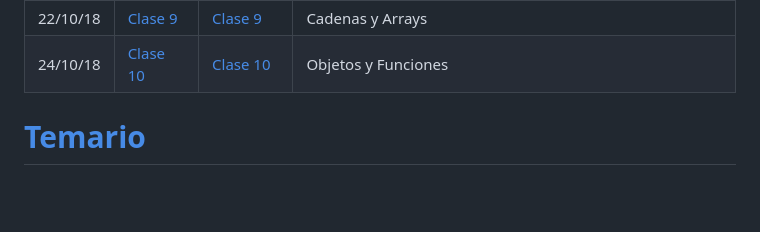
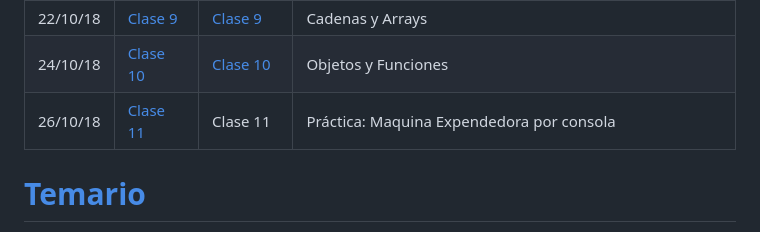
Before and after one commit to Fictizia/Master-en-Programacion-FullStack-con-JavaScript-y-Node.js_ed3, a Markdown page: README.md, the part around the change. GitHub-like rendering; blank space fills up the shorter version.

Commit message:
Clase 11

```diff
--- a/README.md
+++ b/README.md
@@ -48,7 +48,7 @@ Fecha | Teoría | Recursos | Contenido
 19/10/18 | [Clase 8](teoria/clase8.md) | [Clase 8](recursos/clase8.md) | Números, Math y Fechas
 22/10/18 | [Clase 9](teoria/clase9.md) | [Clase 9](recursos/clase9.md) | Cadenas y Arrays
 24/10/18 | [Clase 10](teoria/clase10.md) | [Clase 10](recursos/clase10.md) | Objetos y Funciones
-
+26/10/18 | [Clase 11](teoria/clase11.md) | Clase 11 | Práctica: Maquina Expendedora por consola
 
 [Temario](https://coggle.it/diagram/W5ZfeGRd293lprIt/t/master-js-y-node-de-fictizia)
 =================
```
Also changed, not shown: assets/README.md (+4 -0 lines), teoria/clase11.md (added, +154 -0 lines), assets/clase11/1fd7a062-3379-4ea5-a02d-3c474c51eff1.jpeg (added).
